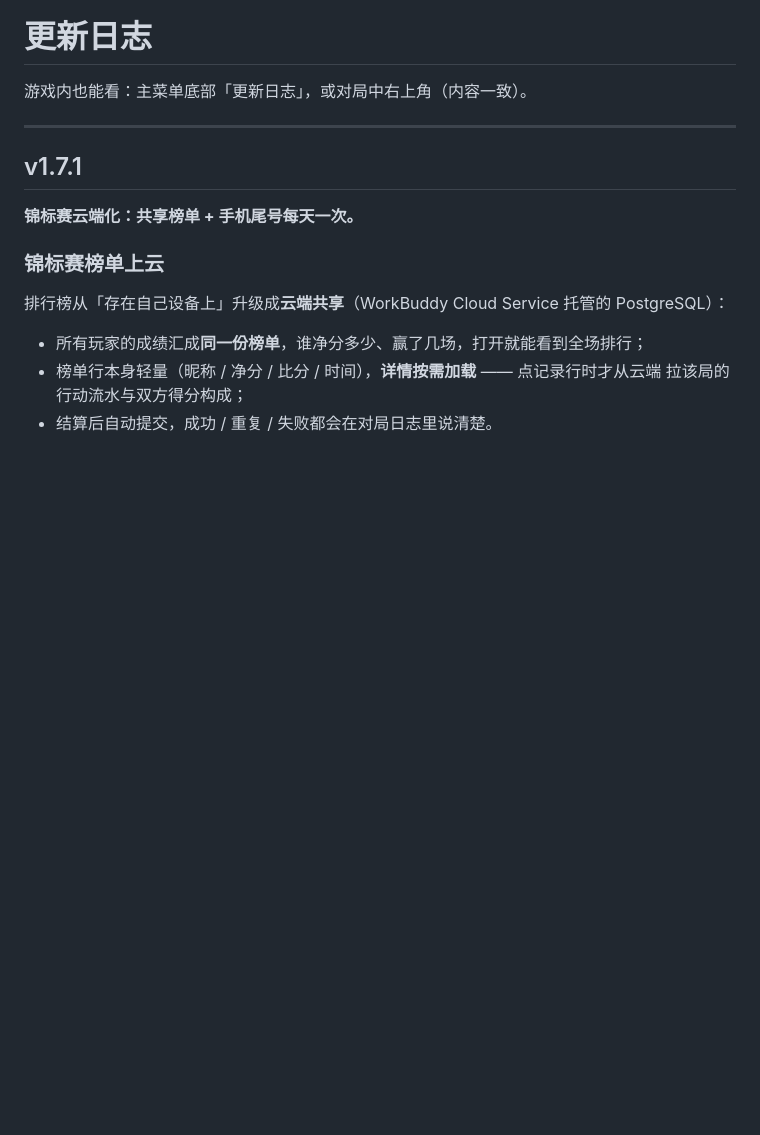
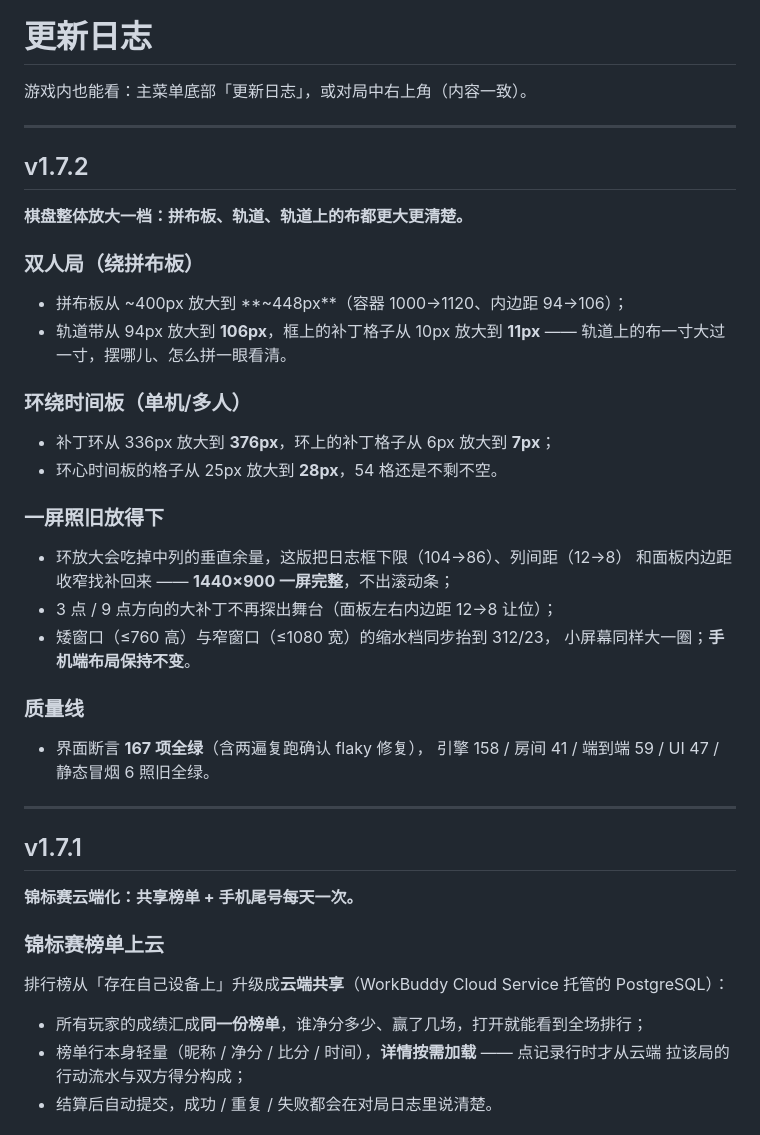
Before and after one commit to PineappleZero/patchwork-online, a Markdown page: CHANGELOG.md, the part around the change. GitHub-like rendering; blank space fills up the shorter version.

```diff
--- a/CHANGELOG.md
+++ b/CHANGELOG.md
@@ -1,6 +1,36 @@
 # 更新日志
 
 游戏内也能看：主菜单底部「更新日志」，或对局中右上角（内容一致）。
+
+---
+
+## v1.7.2
+
+**棋盘整体放大一档：拼布板、轨道、轨道上的布都更大更清楚。**
+
+### 双人局（绕拼布板）
+
+- 拼布板从 ~400px 放大到 **~448px**（容器 1000→1120、内边距 94→106）；
+- 轨道带从 94px 放大到 **106px**，框上的补丁格子从 10px 放大到 **11px** ——
+  轨道上的布一寸大过一寸，摆哪儿、怎么拼一眼看清。
+
+### 环绕时间板（单机/多人）
+
+- 补丁环从 336px 放大到 **376px**，环上的补丁格子从 6px 放大到 **7px**；
+- 环心时间板的格子从 25px 放大到 **28px**，54 格还是不剩不空。
+
+### 一屏照旧放得下
+
+- 环放大会吃掉中列的垂直余量，这版把日志框下限（104→86）、列间距（12→8）
+  和面板内边距收窄找补回来 —— **1440×900 一屏完整**，不出滚动条；
+- 3 点 / 9 点方向的大补丁不再探出舞台（面板左右内边距 12→8 让位）；
+- 矮窗口（≤760 高）与窄窗口（≤1080 宽）的缩水档同步抬到 312/23，
+  小屏幕同样大一圈；**手机端布局保持不变**。
+
+### 质量线
+
+- 界面断言 **167 项全绿**（含两遍复跑确认 flaky 修复），
+  引擎 158 / 房间 41 / 端到端 59 / UI 47 / 静态冒烟 6 照旧全绿。
 
 ---
 
```
Also changed, not shown: README.md (+14 -4 lines), docs/screenshots/game.png, 3 other files.
